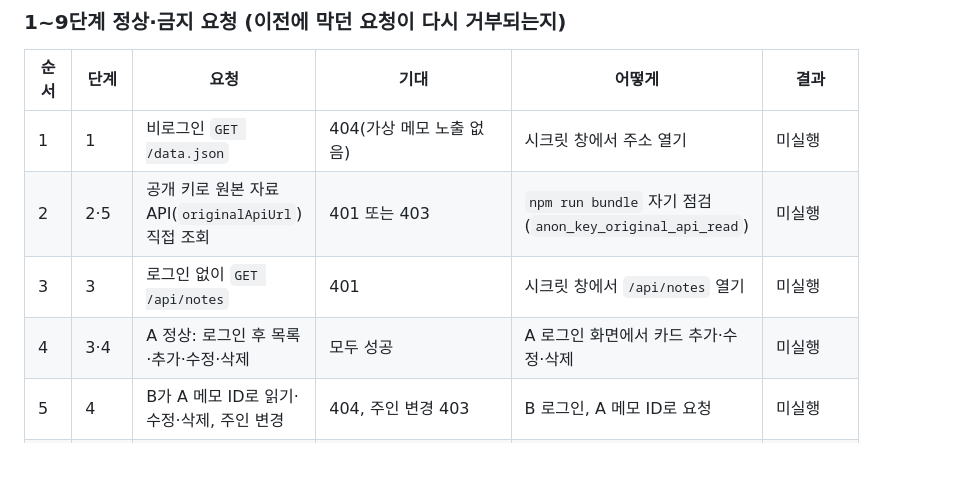
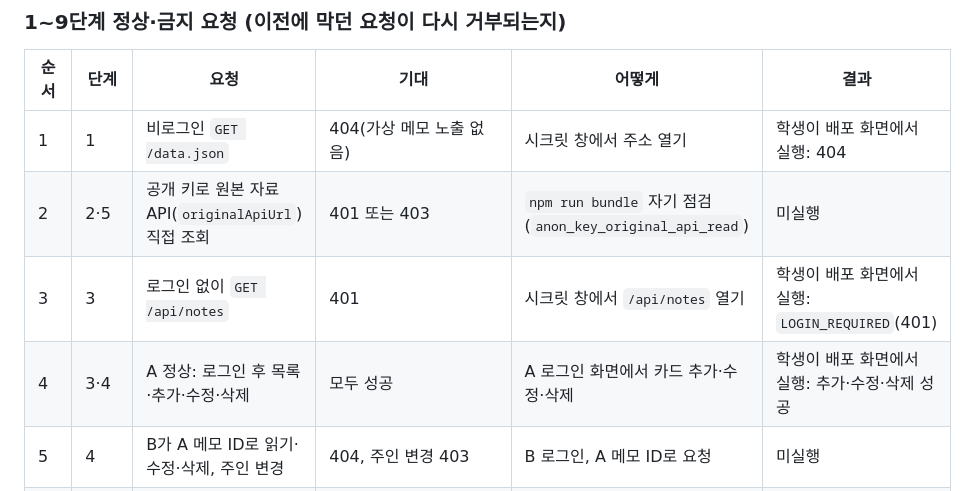
Before and after one commit to jeonjieun03/choi-bujang-secret-vault, a Markdown page: README.md, the part around the change. Drawn GitHub-style; blank space fills up the shorter version.

Commit message:
10단계 제작 4 보완: 학생이 실행한 재시험 3건 결과 기록(/data.json 404, 비로그인 401, A 정상 CRUD)
Co-Authored-By: Claude Opus 5.5 <noreply@anthropic.com>
Claude-Session: https://claude.ai/code/session_01RopiZkm6X7GN9bjHJDoMDE

```diff
--- a/README.md
+++ b/README.md
@@ -61,10 +61,10 @@
 
 | 순서 | 단계 | 요청 | 기대 | 어떻게 | 결과 |
 |---|---|---|---|---|---|
-| 1 | 1 | 비로그인 `GET /data.json` | 404(가상 메모 노출 없음) | 시크릿 창에서 주소 열기 | 미실행 |
+| 1 | 1 | 비로그인 `GET /data.json` | 404(가상 메모 노출 없음) | 시크릿 창에서 주소 열기 | 학생이 배포 화면에서 실행: 404 |
 | 2 | 2·5 | 공개 키로 원본 자료 API(`originalApiUrl`) 직접 조회 | 401 또는 403 | `npm run bundle` 자기 점검(`anon_key_original_api_read`) | 미실행 |
-| 3 | 3 | 로그인 없이 `GET /api/notes` | 401 | 시크릿 창에서 `/api/notes` 열기 | 미실행 |
-| 4 | 3·4 | A 정상: 로그인 후 목록·추가·수정·삭제 | 모두 성공 | A 로그인 화면에서 카드 추가·수정·삭제 | 미실행 |
+| 3 | 3 | 로그인 없이 `GET /api/notes` | 401 | 시크릿 창에서 `/api/notes` 열기 | 학생이 배포 화면에서 실행: `LOGIN_REQUIRED`(401) |
+| 4 | 3·4 | A 정상: 로그인 후 목록·추가·수정·삭제 | 모두 성공 | A 로그인 화면에서 카드 추가·수정·삭제 | 학생이 배포 화면에서 실행: 추가·수정·삭제 성공 |
 | 5 | 4 | B가 A 메모 ID로 읽기·수정·삭제, 주인 변경 | 404, 주인 변경 403 | B 로그인, A 메모 ID로 요청 | 미실행 |
 | 6 | 6 | 미등록 기기 요청 | `deny · device_not_registered` | `npm run decider:test` | 로컬 실행: 통과 |
 | 7 | 7 | 복합 이상 접속 / 추가 확인 뒤 | `step_up` / `allow` | `npm run decider:test`, `npm run fixture:7` | 로컬 실행: 통과(step_up → allow) |
```
